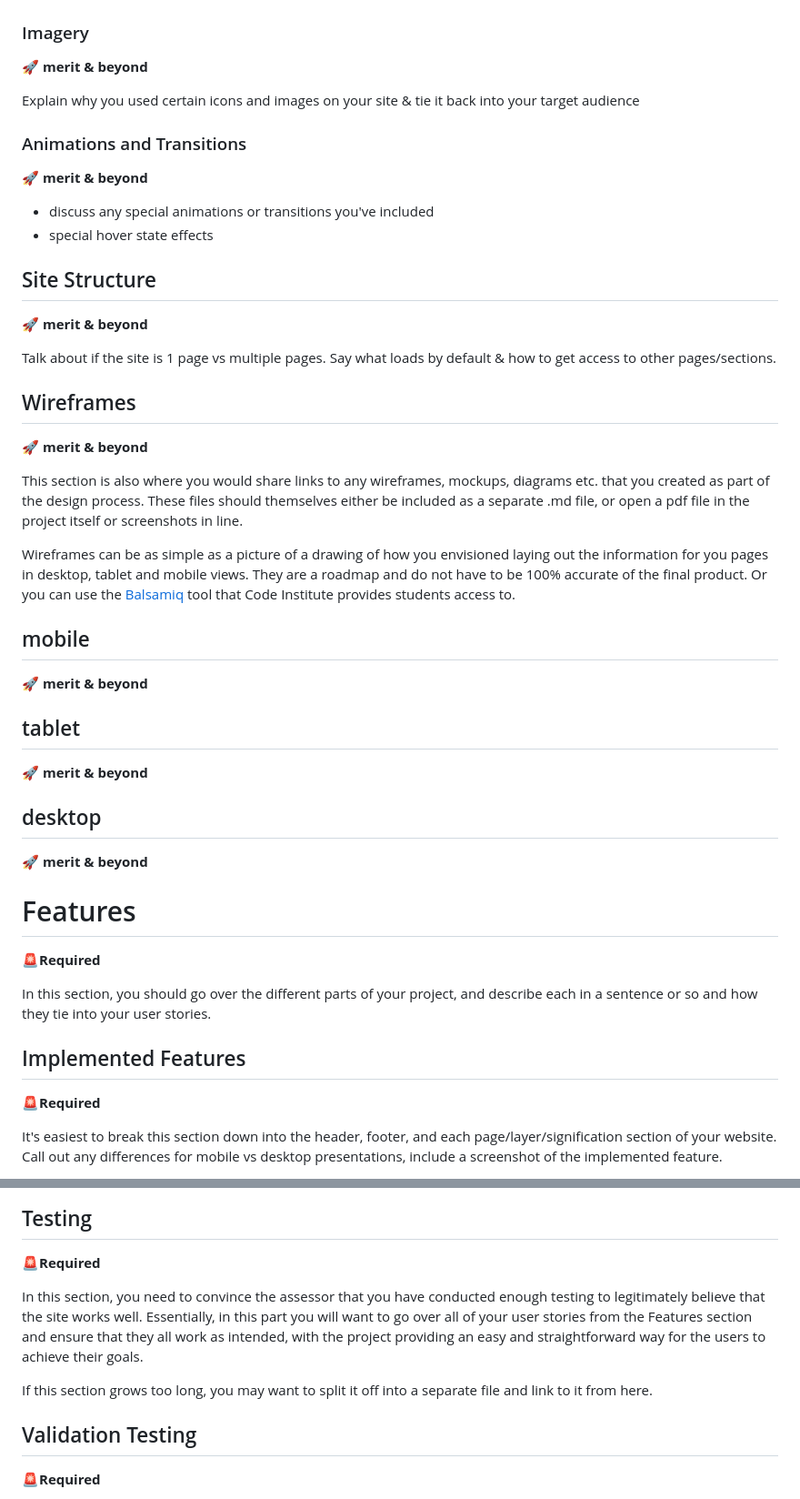
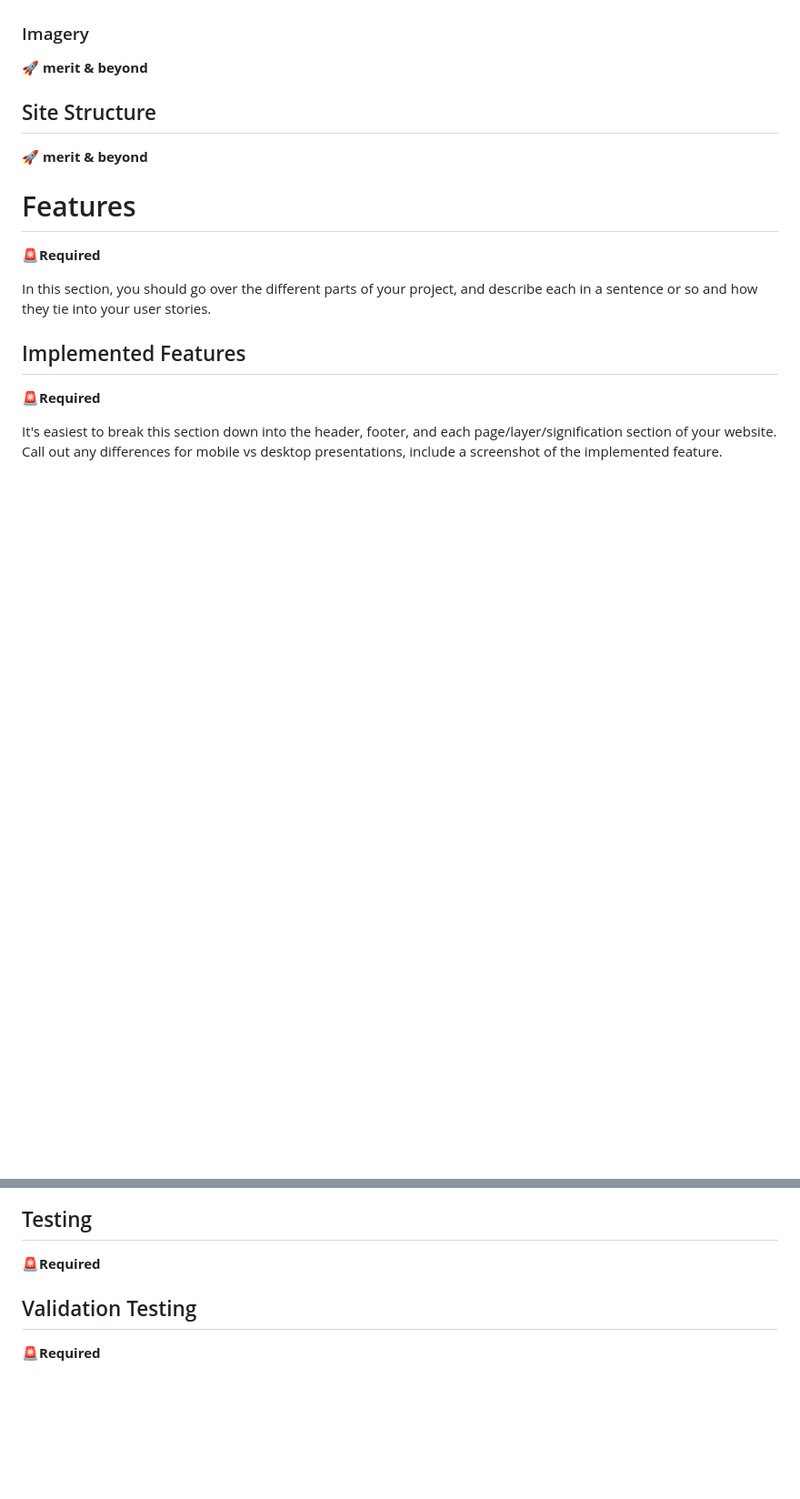
Before and after one commit to AlexSmall96/Portfolio-Project-1, a Markdown page: README.md, 2 parts joined by grey strips. Shown: that part at 91% size. Rendered like a GitHub page; blank space fills up the shorter version.

```diff
--- a/README.md
+++ b/README.md
@@ -84,34 +74,11 @@ You may want to re-watch the videos about the [5 planes of UX development ](http
 ### Imagery
 🚀 **merit & beyond**
 
-Explain why you used certain icons and images on your site & tie it back into your target audience
-
-### Animations and Transitions
-🚀 **merit & beyond**
-
-- discuss any special animations or transitions you've included
-- special hover state effects
 
 ## Site Structure
 🚀 **merit & beyond**
 
-Talk about if the site is 1 page vs multiple pages. Say what loads by default & how to get access to other pages/sections.
 
-## Wireframes
-🚀 **merit & beyond**
-
-This section is also where you would share links to any wireframes, mockups, diagrams etc. that you created as part of the design process. These files should themselves either be included as a separate .md file, or open a pdf file in the project itself or screenshots in line.
-
-Wireframes can be as simple as a picture of a drawing of how you envisioned laying out the information for you pages in desktop, tablet and mobile views. They are a roadmap and do not have to be 100% accurate of the final product. Or you can use the [Balsamiq](https://code-institute-room.slack.com/archives/C0L316Z96/p1640099614368000) tool that Code Institute provides students access to.
-
-## mobile
-🚀 **merit & beyond**
-
-## tablet
-🚀 **merit & beyond**
-
-## desktop
-🚀 **merit & beyond**
 
 # Features
 🚨**Required**
@@ -138,9 +105,7 @@ If you end up not developing some features you hoped to implement, you can inclu
 ## Testing
 🚨**Required**
 
-In this section, you need to convince the assessor that you have conducted enough testing to legitimately believe that the site works well. Essentially, in this part you will want to go over all of your user stories from the Features section and ensure that they all work as intended, with the project providing an easy and straightforward way for the users to achieve their goals.
 
-If this section grows too long, you may want to split it off into a separate file and link to it from here.
 
 ## Validation Testing
 🚨**Required**
```
Also changed, not shown: other parts of README.md (+13 -23 lines), documentation/links-overflow-after.png (added), documentation/links-overflow-before.png (added), documentation/sub-header.png (added), 4 other files.
